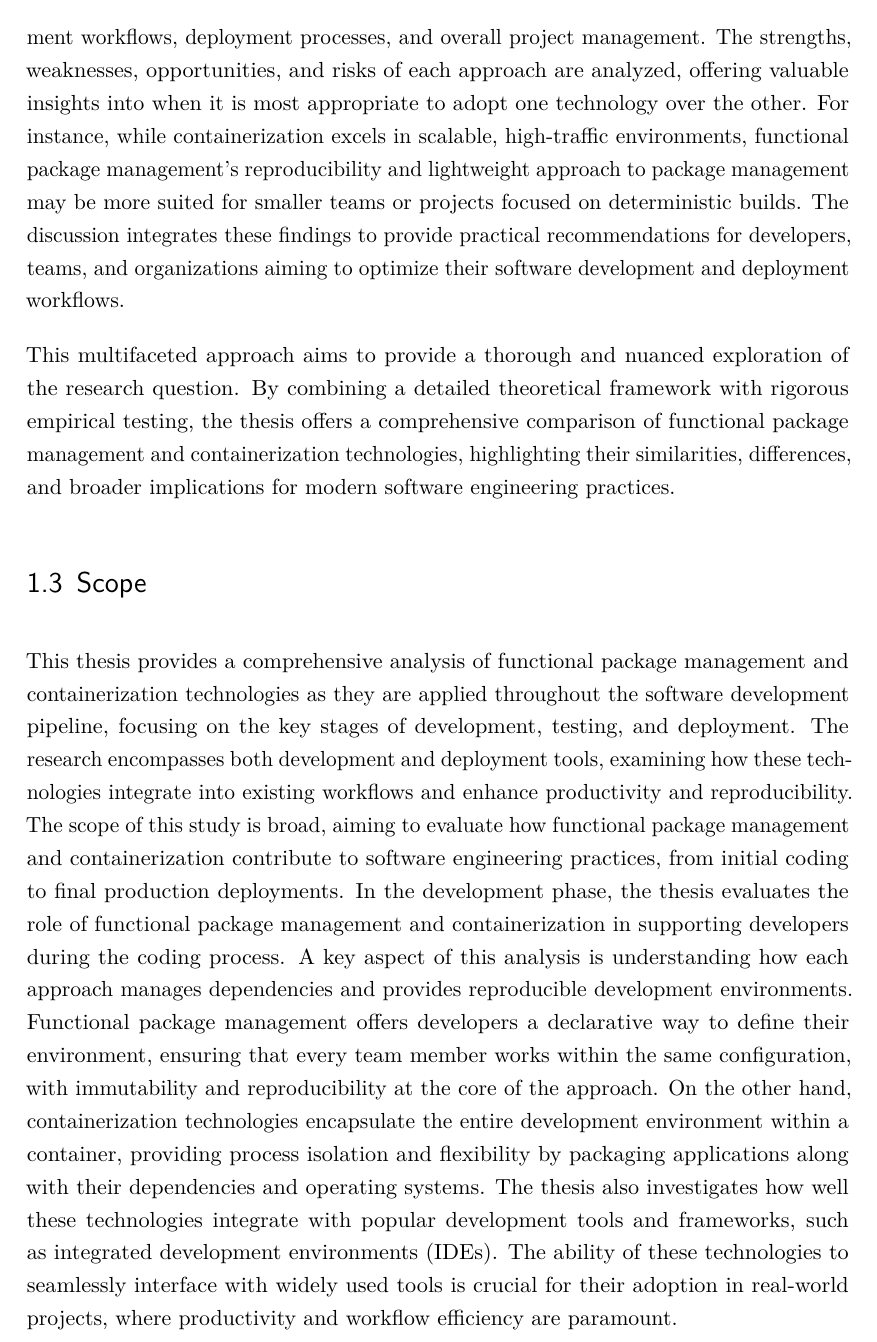
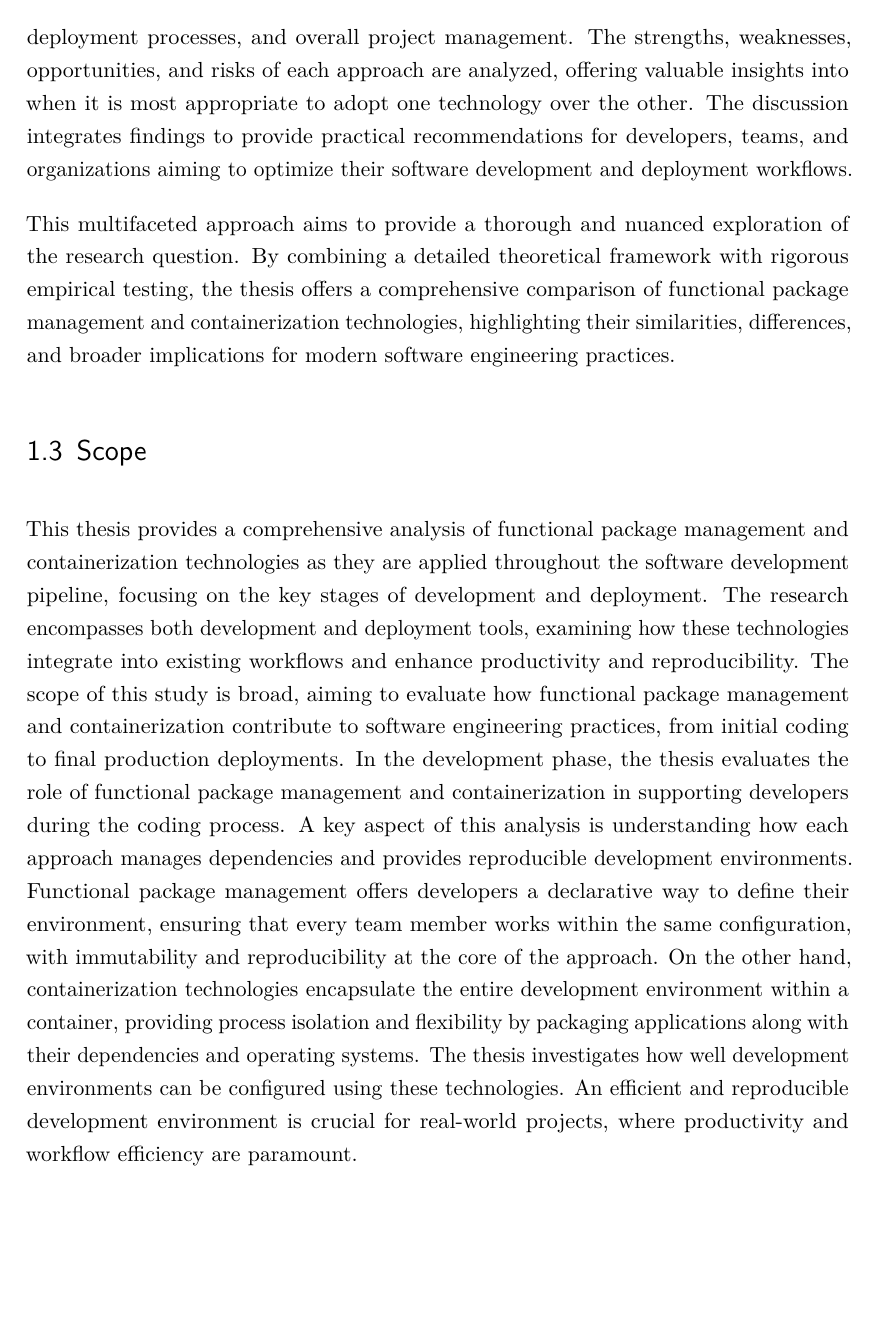
Before and after one commit to clemenscodes/thesis, a LaTeX thesis (main.tex, which reads src/chapters/01_Introduction/02_Approach.tex, src/chapters/01_Introduction/03_Scope.tex): part of page 13 of 70, cut so that both start at the same text, the shorter picture padded with empty space. Compiled offline with pdfLaTeX.

Commit message:
chore(thesis): minor changes chapter 1

```diff
--- a/src/chapters/01_Introduction/02_Approach.tex
+++ b/src/chapters/01_Introduction/02_Approach.tex
@@ -51,10 +51,7 @@ package management and containerization technologies but also explores the pract
 implications for development workflows, deployment processes, and overall project
 management. The strengths, weaknesses, opportunities, and risks of each approach are
 analyzed, offering valuable insights into when it is most appropriate to adopt one
-technology over the other. For instance, while containerization excels in scalable,
-high-traffic environments, functional package management’s reproducibility and lightweight
-approach to package management may be more suited for smaller teams or projects focused
-on deterministic builds. The discussion integrates these findings to provide practical
+technology over the other. The discussion integrates findings to provide practical
 recommendations for developers, teams, and organizations aiming to optimize their software
 development and deployment workflows.
 
--- a/src/chapters/01_Introduction/03_Scope.tex
+++ b/src/chapters/01_Introduction/03_Scope.tex
@@ -2,7 +2,7 @@
 
 This thesis provides a comprehensive analysis of functional package management and
 containerization technologies as they are applied throughout the software development
-pipeline, focusing on the key stages of development, testing, and deployment. The
+pipeline, focusing on the key stages of development and deployment. The
 research encompasses both development and deployment tools, examining how these
 technologies integrate into existing workflows and enhance productivity and reproducibility.
 The scope of this study is broad, aiming to evaluate how functional package management
@@ -17,10 +17,9 @@ within the same configuration, with immutability and reproducibility at the core
 approach. On the other hand, containerization technologies encapsulate the entire
 development environment within a container, providing process isolation and flexibility
 by packaging applications along with their dependencies and operating systems. The thesis
-also investigates how well these technologies integrate with popular development tools
-and frameworks, such as integrated development environments (IDEs). The ability of these
-technologies to seamlessly interface with widely used tools is crucial for their adoption
-in real-world projects, where productivity and workflow efficiency are paramount.
+investigates how well development environments can be configured using these technologies.
+An efficient and reproducible development environment is crucial for real-world projects,
+where productivity and workflow efficiency are paramount.
 
 Moving into the deployment phase, the thesis explores how functional package management
 and containerization are employed to package, deploy, and manage applications in production
```
